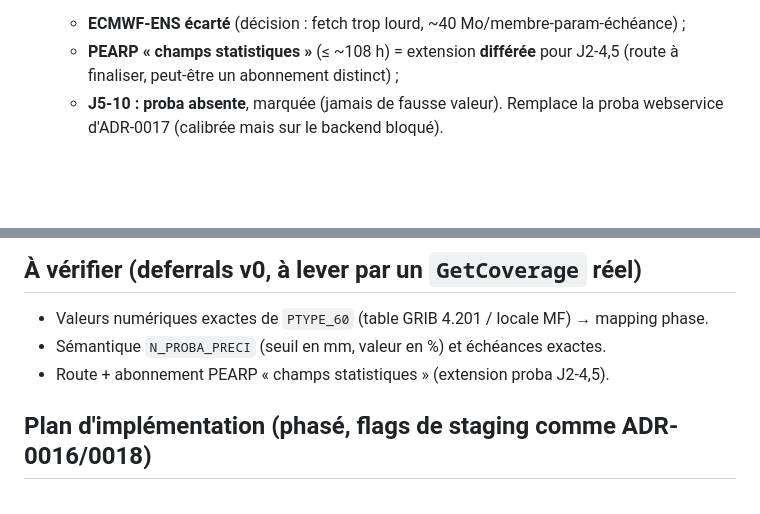
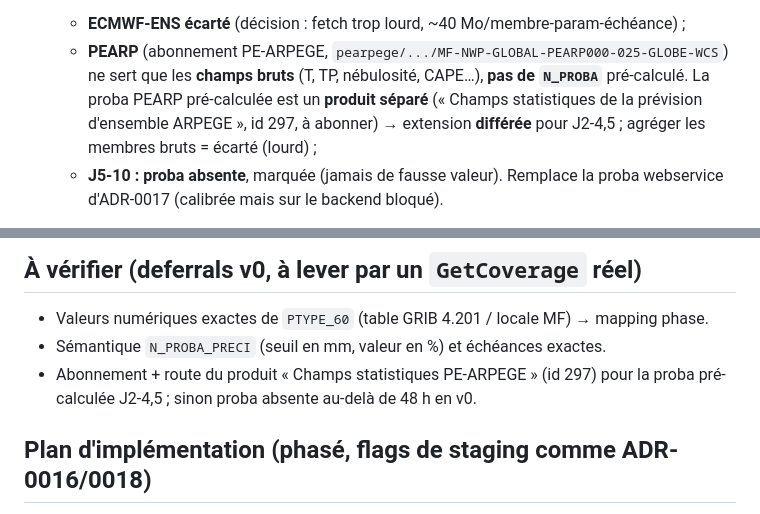
Before and after one commit to atantet/meteo, a Markdown page: docs/decisions/0021-veille-48h-portail-api.md, 2 parts joined by grey strips. Rendered like a GitHub page; blank space fills up the shorter version.

Commit message:
docs(adr): ADR-0021 — précise PEARP (PEARP000 brut, proba = produit stat séparé)
PE-ARPEGE (PEARP000-025-GLOBE) ne sert que les champs bruts, pas de N_PROBA.
La proba pré-calculée J2-4,5 nécessite le produit « Champs statistiques » (id 297),
à abonner ; sinon proba absente au-delà de 48 h en v0.

Co-Authored-By: Claude Opus 4.8 (1M context) <noreply@anthropic.com>

```diff
--- a/docs/decisions/0021-veille-48h-portail-api.md
+++ b/docs/decisions/0021-veille-48h-portail-api.md
@@ -66,8 +66,11 @@ Basculer **toute** la 48 h et la Vigilance d'App 1 sur `portail-api` (clé DP
    P(pluie > seuil mm / 6 h), `N_PROBA_PRECI12_*` (12 h). **Un champ, pas
    d'agrégation.** Couvre **0-48 h** (échéance PE-AROME ~51 h). Au-delà :
    - **ECMWF-ENS écarté** (décision : fetch trop lourd, ~40 Mo/membre-param-échéance) ;
-   - **PEARP « champs statistiques »** (≤ ~108 h) = extension **différée** pour
-     J2-4,5 (route à finaliser, peut-être un abonnement distinct) ;
+   - **PEARP** (abonnement PE-ARPEGE, `pearpege/.../MF-NWP-GLOBAL-PEARP000-025-GLOBE-WCS`)
+     ne sert que les **champs bruts** (T, TP, nébulosité, CAPE…), **pas de
+     `N_PROBA`** pré-calculé. La proba PEARP pré-calculée est un **produit séparé**
+     (« Champs statistiques de la prévision d'ensemble ARPEGE », id 297, à abonner) →
+     extension **différée** pour J2-4,5 ; agréger les membres bruts = écarté (lourd) ;
    - **J5-10 : proba absente**, marquée (jamais de fausse valeur).
    Remplace la proba webservice d'ADR-0017 (calibrée mais sur le backend bloqué).
 
@@ -94,7 +97,8 @@ Basculer **toute** la 48 h et la Vigilance d'App 1 sur `portail-api` (clé DP
 
 - Valeurs numériques exactes de `PTYPE_60` (table GRIB 4.201 / locale MF) → mapping phase.
 - Sémantique `N_PROBA_PRECI` (seuil en mm, valeur en %) et échéances exactes.
-- Route + abonnement PEARP « champs statistiques » (extension proba J2-4,5).
+- Abonnement + route du produit « Champs statistiques PE-ARPEGE » (id 297) pour la
+  proba pré-calculée J2-4,5 ; sinon proba absente au-delà de 48 h en v0.
 
 ## Plan d'implémentation (phasé, flags de staging comme ADR-0016/0018)
 
```
